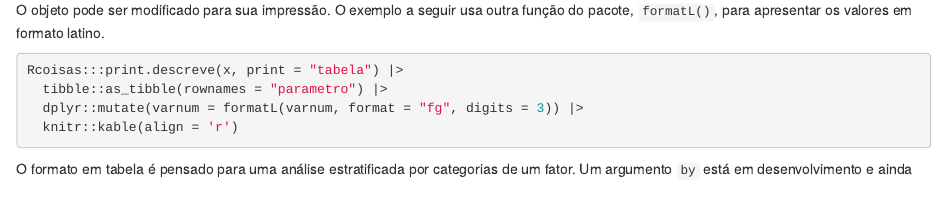
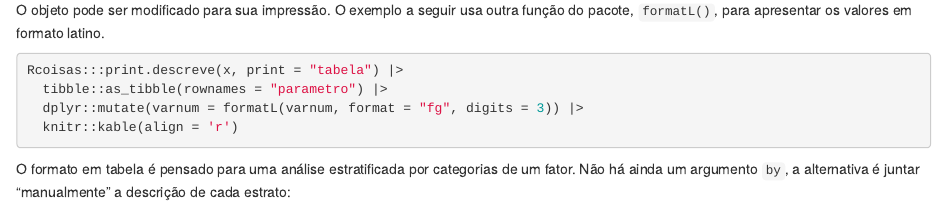
Before and after one commit to fulvionedel/Rcoisas, an R Markdown document (vignettes/articles/Rcoisas.Rmd): the page in a window 1100 px wide, from 700 px down. Rendered offline with R 4.5, knitr and Pandoc, with nearby package versions; the code chunks are not run, so their results and figures are left out.

Commit message:
Tira o emoji pra não precisar chamar o pacote

````diff
--- a/vignettes/articles/Rcoisas.Rmd
+++ b/vignettes/articles/Rcoisas.Rmd
@@ -61,4 +61,4 @@ Rcoisas:::print.descreve(x, print = "tabela") |>
   knitr::kable(align = 'r')
 ```
 
-O formato em tabela é pensado para uma análise estratificada por categorias de um fator. Um argumento `by` está em desenvolvimento e ainda não funciona adequadamente. `r emo::ji("confused")`
+O formato em tabela é pensado para uma análise estratificada por categorias de um fator. Não há ainda um argumento `by`, a alternativa é juntar "manualmente" a descrição de cada estrato:
````
Also changed, not shown: vignettes/articles/Rcoisas.Rmd (1 more changed lines).
